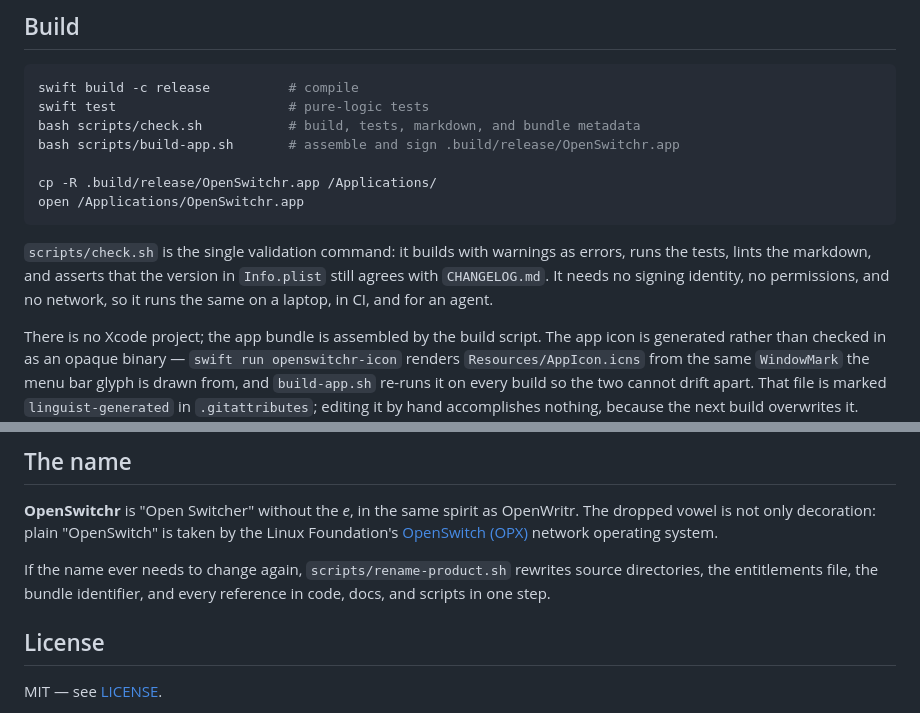
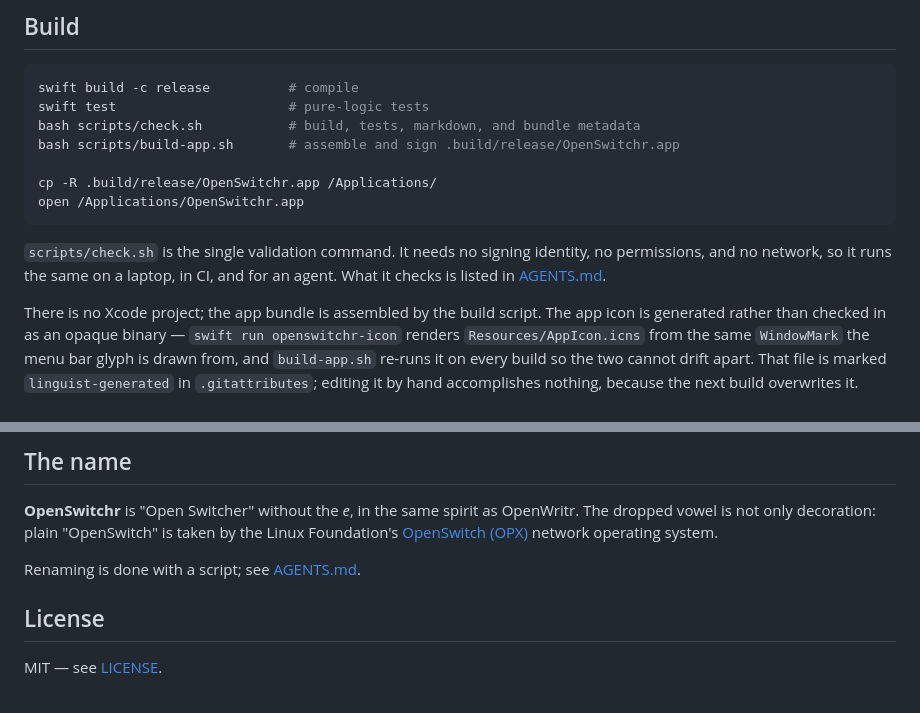
Before and after one commit to trsdn/OpenSwitchr, a Markdown page: README.md, 2 parts joined by grey strips. GitHub-like rendering.

````diff
--- a/README.md
+++ b/README.md
@@ -84,11 +84,9 @@ cp -R .build/release/OpenSwitchr.app /Applications/
 open /Applications/OpenSwitchr.app
 ```
 
-`scripts/check.sh` is the single validation command: it builds with warnings as
-errors, runs the tests, lints the markdown, and asserts that the version in
-`Info.plist` still agrees with `CHANGELOG.md`. It needs no signing identity, no
-permissions, and no network, so it runs the same on a laptop, in CI, and for an
-agent.
+`scripts/check.sh` is the single validation command. It needs no signing
+identity, no permissions, and no network, so it runs the same on a laptop, in CI,
+and for an agent. What it checks is listed in [AGENTS.md](AGENTS.md).
 
 There is no Xcode project; the app bundle is assembled by the build script.
 The app icon is generated rather than checked in as an opaque binary —
@@ -436,9 +434,7 @@ OpenWritr. The dropped vowel is not only decoration: plain "OpenSwitch" is
 taken by the Linux Foundation's
 [OpenSwitch (OPX)](https://github.com/open-switch) network operating system.
 
-If the name ever needs to change again, `scripts/rename-product.sh` rewrites
-source directories, the entitlements file, the bundle identifier, and every
-reference in code, docs, and scripts in one step.
+Renaming is done with a script; see [AGENTS.md](AGENTS.md#the-name).
 
 ## License
 
````
Also changed, not shown: AGENTS.md (+5 -7 lines).
